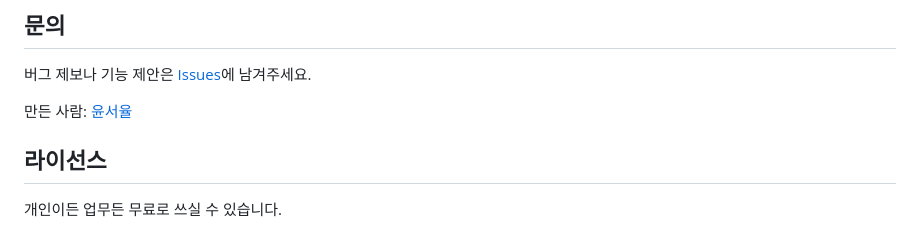
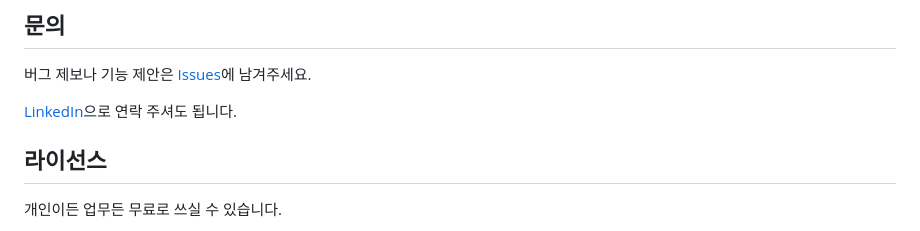
Before and after one commit to Seo-yul/GoodDock, a Markdown page: README.ko.md, the part around the change. Drawn GitHub-style.

Commit message:
LinkedIn 표기를 이름 노출 없이 변경

```diff
--- a/README.ko.md
+++ b/README.ko.md
@@ -84,7 +84,7 @@ Dock이 말을 안 듣고 돌아다니길래 훈련을 시켰습니다. 이제
 
 버그 제보나 기능 제안은 [Issues](https://github.com/Seo-yul/GoodDock/issues)에 남겨주세요.
 
-만든 사람: [윤서율](https://www.linkedin.com/in/yoon-seoyul)
+[LinkedIn](https://www.linkedin.com/in/yoon-seoyul)으로 연락 주셔도 됩니다.
 
 ## 라이선스
 
```
Also changed, not shown: README.md (+1 -1 lines).
